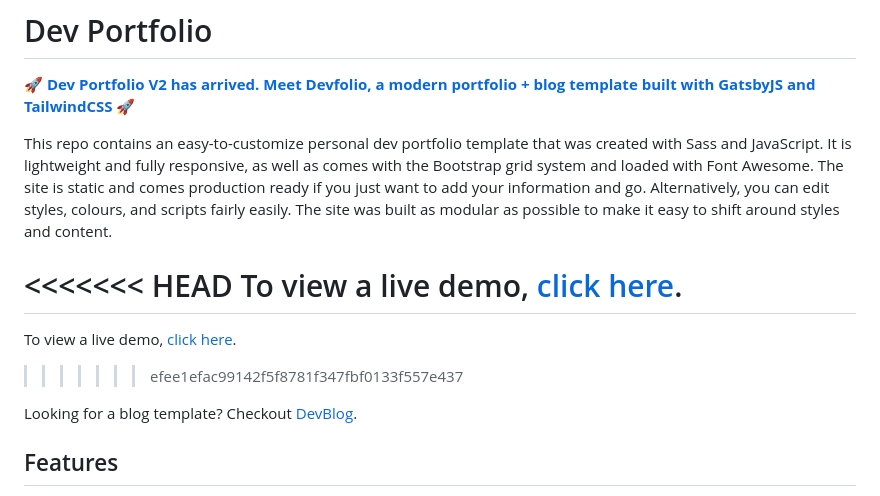
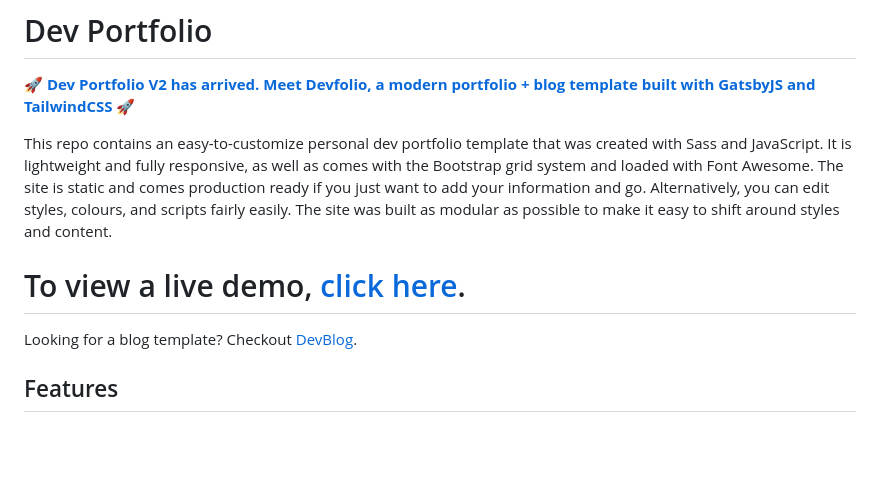
Before and after one commit to MatterMixers/fork.blessdog.github.io, a Markdown page: README.md, the part around the change. Drawn GitHub-style; blank space fills up the shorter version.

```diff
--- a/README.md
+++ b/README.md
@@ -4,11 +4,8 @@
 
 This repo contains an easy-to-customize personal dev portfolio template that was created with Sass and JavaScript. It is lightweight and fully responsive, as well as comes with the Bootstrap grid system and loaded with Font Awesome. The site is static and comes production ready if you just want to add your information and go. Alternatively, you can edit styles, colours, and scripts fairly easily. The site was built as modular as possible to make it easy to shift around styles and content.
 
-<<<<<<< HEAD
 To view a live demo, [click here](https://anselman.com).
 =======
-To view a live demo, [click here](https://anselman.com/).
->>>>>>> efee1efac99142f5f8781f347fbf0133f557e437
 
 Looking for a blog template? Checkout [DevBlog](https://github.com/blessdog/blessdog.github.io).
 
```
